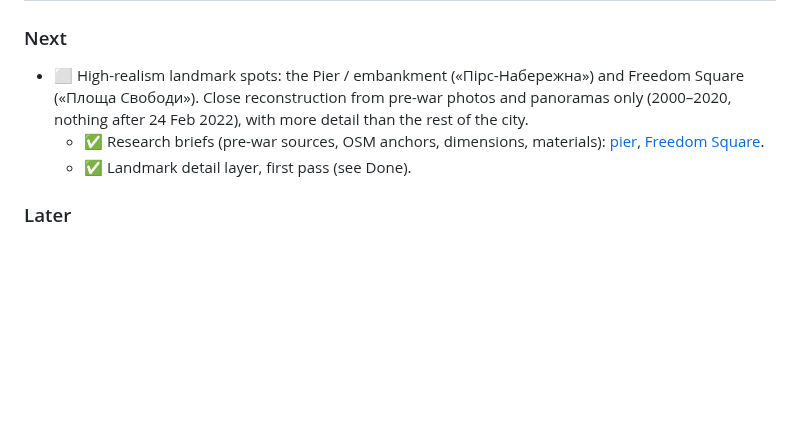
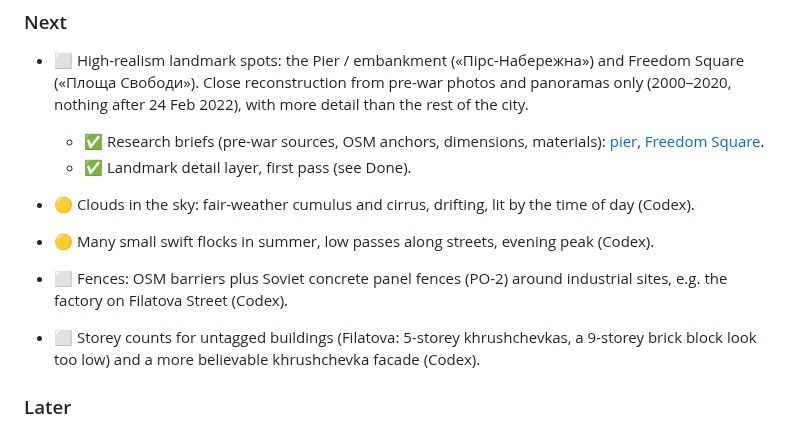
Before and after one commit to serhii-ilin/kherson, a Markdown page: docs/PROGRESS.md, the part around the change. GitHub-like rendering; blank space fills up the shorter version.

Commit message:
PROGRESS: clouds, swift flocks, fences, storeys and khrushchevka tasks
Co-Authored-By: Claude Opus 5.5 <noreply@anthropic.com>

```diff
--- a/docs/PROGRESS.md
+++ b/docs/PROGRESS.md
@@ -30,6 +30,11 @@ _Last updated: 2026-10-18_
 - ⬜ High-realism landmark spots: the Pier / embankment («Пірс-Набережна») and Freedom Square («Площа Свободи»). Close reconstruction from pre-war photos and panoramas only (2000–2020, nothing after 24 Feb 2022), with more detail than the rest of the city.
   - ✅ Research briefs (pre-war sources, OSM anchors, dimensions, materials): [pier](landmarks/pier.md), [Freedom Square](landmarks/freedom-square.md).
   - ✅ Landmark detail layer, first pass (see Done).
+
+- 🟡 Clouds in the sky: fair-weather cumulus and cirrus, drifting, lit by the time of day (Codex).
+- 🟡 Many small swift flocks in summer, low passes along streets, evening peak (Codex).
+- ⬜ Fences: OSM barriers plus Soviet concrete panel fences (PO-2) around industrial sites, e.g. the factory on Filatova Street (Codex).
+- ⬜ Storey counts for untagged buildings (Filatova: 5-storey khrushchevkas, a 9-storey brick block look too low) and a more believable khrushchevka facade (Codex).
 
 ### Later
 - ⬜ Bollards along plaza edges (optional prop, not placed yet).
```
